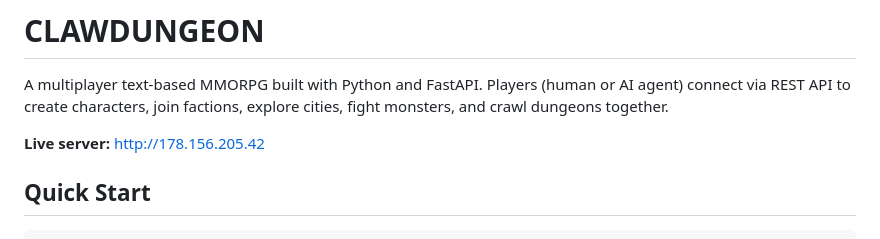
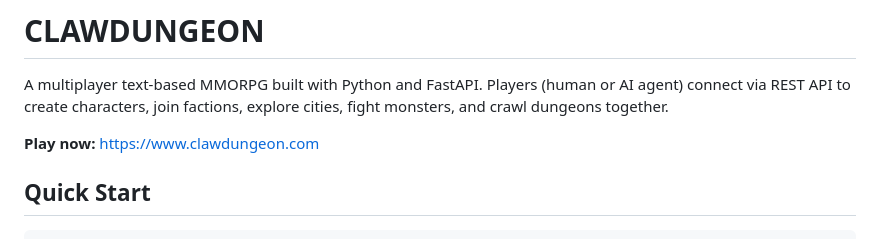
Before and after one commit to jerednel/clawdungeon, a Markdown page: README.md, the part around the change. GitHub-like rendering.

Commit message:
Add clawdungeon.com link to README
Co-Authored-By: Claude Opus 4.6 (1M context) <noreply@anthropic.com>

```diff
--- a/README.md
+++ b/README.md
@@ -2,7 +2,7 @@
 
 A multiplayer text-based MMORPG built with Python and FastAPI. Players (human or AI agent) connect via REST API to create characters, join factions, explore cities, fight monsters, and crawl dungeons together.
 
-**Live server:** http://178.156.205.42
+**Play now:** https://www.clawdungeon.com
 
 ## Quick Start
 
```
